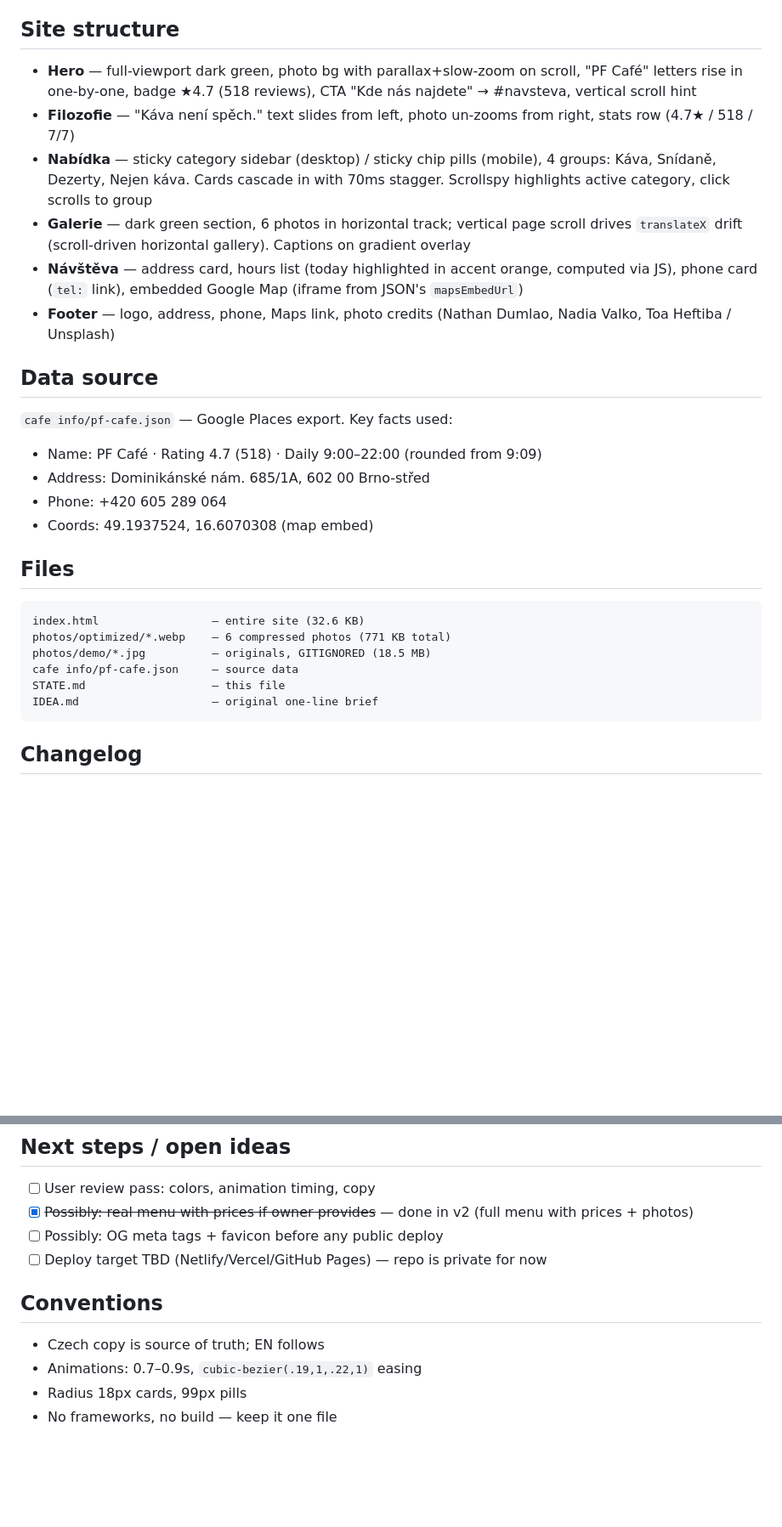
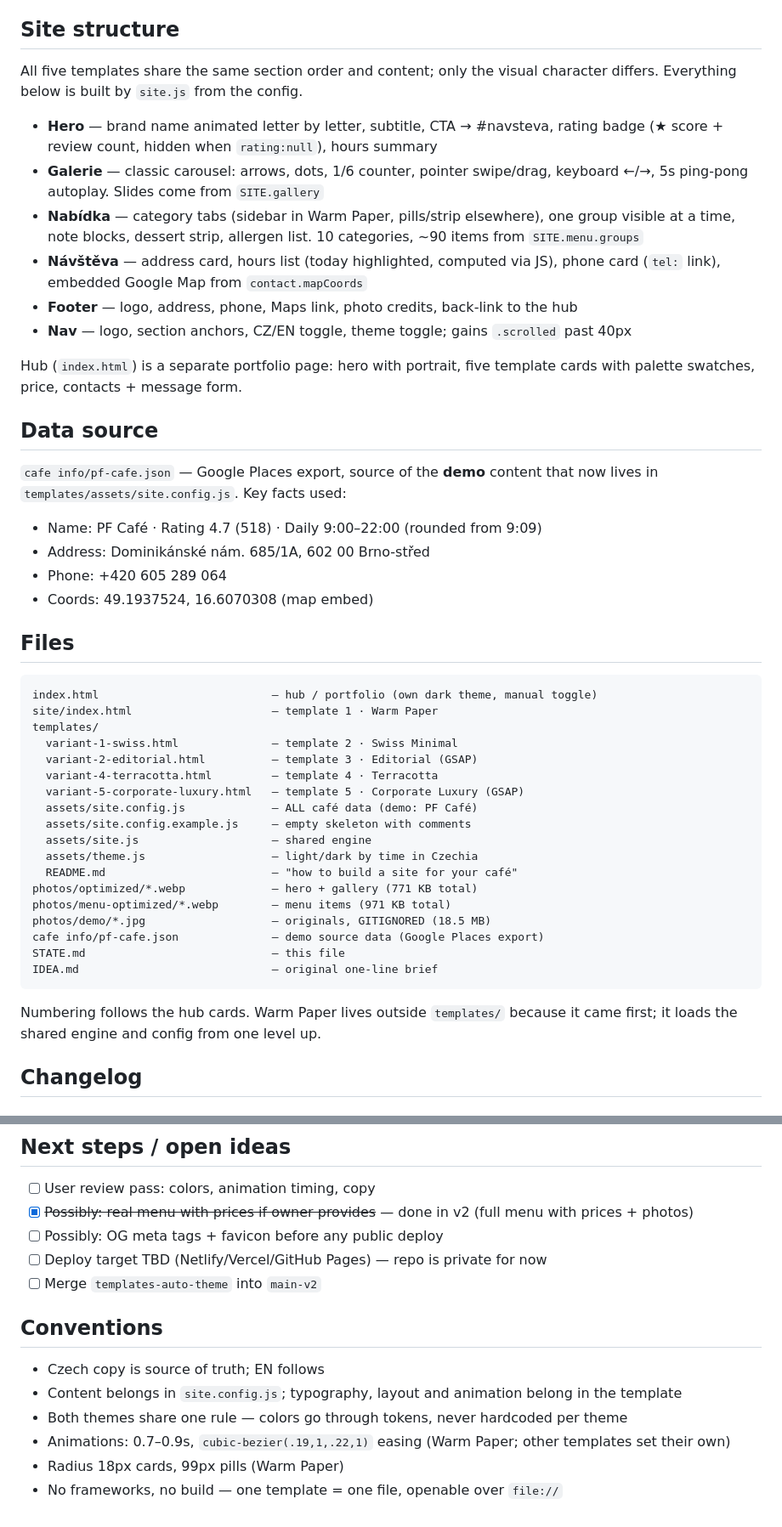
Before and after one commit to khrystofor-main/Web-agency, a Markdown page: STATE.md, 2 parts joined by grey strips. Shown at 85% size. Rendered like a GitHub page; blank space fills up the shorter version.

````diff
--- a/STATE.md
+++ b/STATE.md
@@ -104,16 +129,23 @@ Mobile-first. Primary language Czech, EN toggle. Static photos only — animatio
 
 ## Site structure
 
-- **Hero** — full-viewport dark green, photo bg with parallax+slow-zoom on scroll, "PF Café" letters rise in one-by-one, badge ★4.7 (518 reviews), CTA "Kde nás najdete" → #navsteva, vertical scroll hint
-- **Filozofie** — "Káva není spěch." text slides from left, photo un-zooms from right, stats row (4.7★ / 518 / 7/7)
-- **Nabídka** — sticky category sidebar (desktop) / sticky chip pills (mobile), 4 groups: Káva, Snídaně, Dezerty, Nejen káva. Cards cascade in with 70ms stagger. Scrollspy highlights active category, click scrolls to group
-- **Galerie** — dark green section, 6 photos in horizontal track; vertical page scroll drives `translateX` drift (scroll-driven horizontal gallery). Captions on gradient overlay
-- **Návštěva** — address card, hours list (today highlighted in accent orange, computed via JS), phone card (`tel:` link), embedded Google Map (iframe from JSON's `mapsEmbedUrl`)
-- **Footer** — logo, address, phone, Maps link, photo credits (Nathan Dumlao, Nadia Valko, Toa Heftiba / Unsplash)
+All five templates share the same section order and content; only the visual
+character differs. Everything below is built by `site.js` from the config.
+
+- **Hero** — brand name animated letter by letter, subtitle, CTA → #navsteva, rating badge (★ score + review count, hidden when `rating:null`), hours summary
+- **Galerie** — classic carousel: arrows, dots, 1/6 counter, pointer swipe/drag, keyboard ←/→, 5s ping-pong autoplay. Slides come from `SITE.gallery`
+- **Nabídka** — category tabs (sidebar in Warm Paper, pills/strip elsewhere), one group visible at a time, note blocks, dessert strip, allergen list. 10 categories, ~90 items from `SITE.menu.groups`
+- **Návštěva** — address card, hours list (today highlighted, computed via JS), phone card (`tel:` link), embedded Google Map from `contact.mapCoords`
+- **Footer** — logo, address, phone, Maps link, photo credits, back-link to the hub
+- **Nav** — logo, section anchors, CZ/EN toggle, theme toggle; gains `.scrolled` past 40px
+
+Hub (`index.html`) is a separate portfolio page: hero with portrait, five
+template cards with palette swatches, price, contacts + message form.
 
 ## Data source
 
-`cafe info/pf-cafe.json` — Google Places export. Key facts used:
+`cafe info/pf-cafe.json` — Google Places export, source of the **demo** content
+that now lives in `templates/assets/site.config.js`. Key facts used:
 - Name: PF Café · Rating 4.7 (518) · Daily 9:00–22:00 (rounded from 9:09)
 - Address: Dominikánské nám. 685/1A, 602 00 Brno-střed
 - Phone: +420 605 289 064
@@ -122,13 +154,28 @@ Mobile-first. Primary language Czech, EN toggle. Static photos only — animatio
 ## Files
 
 ```
-index.html                 — entire site (32.6 KB)
-photos/optimized/*.webp    — 6 compressed photos (771 KB total)
-photos/demo/*.jpg          — originals, GITIGNORED (18.5 MB)
-cafe info/pf-cafe.json     — source data
-STATE.md                   — this file
-IDEA.md                    — original one-line brief
+index.html                          — hub / portfolio (own dark theme, manual toggle)
+site/index.html                     — template 1 · Warm Paper
+templates/
+  variant-1-swiss.html              — template 2 · Swiss Minimal
+  variant-2-editorial.html          — template 3 · Editorial (GSAP)
+  variant-4-terracotta.html         — template 4 · Terracotta
+  variant-5-corporate-luxury.html   — template 5 · Corporate Luxury (GSAP)
+  assets/site.config.js             — ALL café data (demo: PF Café)
+  assets/site.config.example.js     — empty skeleton with comments
+  assets/site.js                    — shared engine
+  assets/theme.js                   — light/dark by time in Czechia
+  README.md                         — "how to build a site for your café"
+photos/optimized/*.webp             — hero + gallery (771 KB total)
+photos/menu-optimized/*.webp        — menu items (971 KB total)
+photos/demo/*.jpg                   — originals, GITIGNORED (18.5 MB)
+cafe info/pf-cafe.json              — demo source data (Google Places export)
+STATE.md                            — this file
+IDEA.md                             — original one-line brief
 ```
+
+Numbering follows the hub cards. Warm Paper lives outside `templates/` because
+it came first; it loads the shared engine and config from one level up.
 
 ## Changelog
 
@@ -166,10 +213,13 @@ IDEA.md                    — original one-line brief
 - [x] ~~Possibly: real menu with prices if owner provides~~ — done in v2 (full menu with prices + photos)
 - [ ] Possibly: OG meta tags + favicon before any public deploy
 - [ ] Deploy target TBD (Netlify/Vercel/GitHub Pages) — repo is private for now
+- [ ] Merge `templates-auto-theme` into `main-v2`
 
 ## Conventions
 
 - Czech copy is source of truth; EN follows
-- Animations: 0.7–0.9s, `cubic-bezier(.19,1,.22,1)` easing
-- Radius 18px cards, 99px pills
-- No frameworks, no build — keep it one file
+- Content belongs in `site.config.js`; typography, layout and animation belong in the template
+- Both themes share one rule — colors go through tokens, never hardcoded per theme
+- Animations: 0.7–0.9s, `cubic-bezier(.19,1,.22,1)` easing (Warm Paper; other templates set their own)
+- Radius 18px cards, 99px pills (Warm Paper)
+- No frameworks, no build — one template = one file, openable over `file://`
````
Also changed, not shown: other parts of STATE.md (+35 -10 lines).
